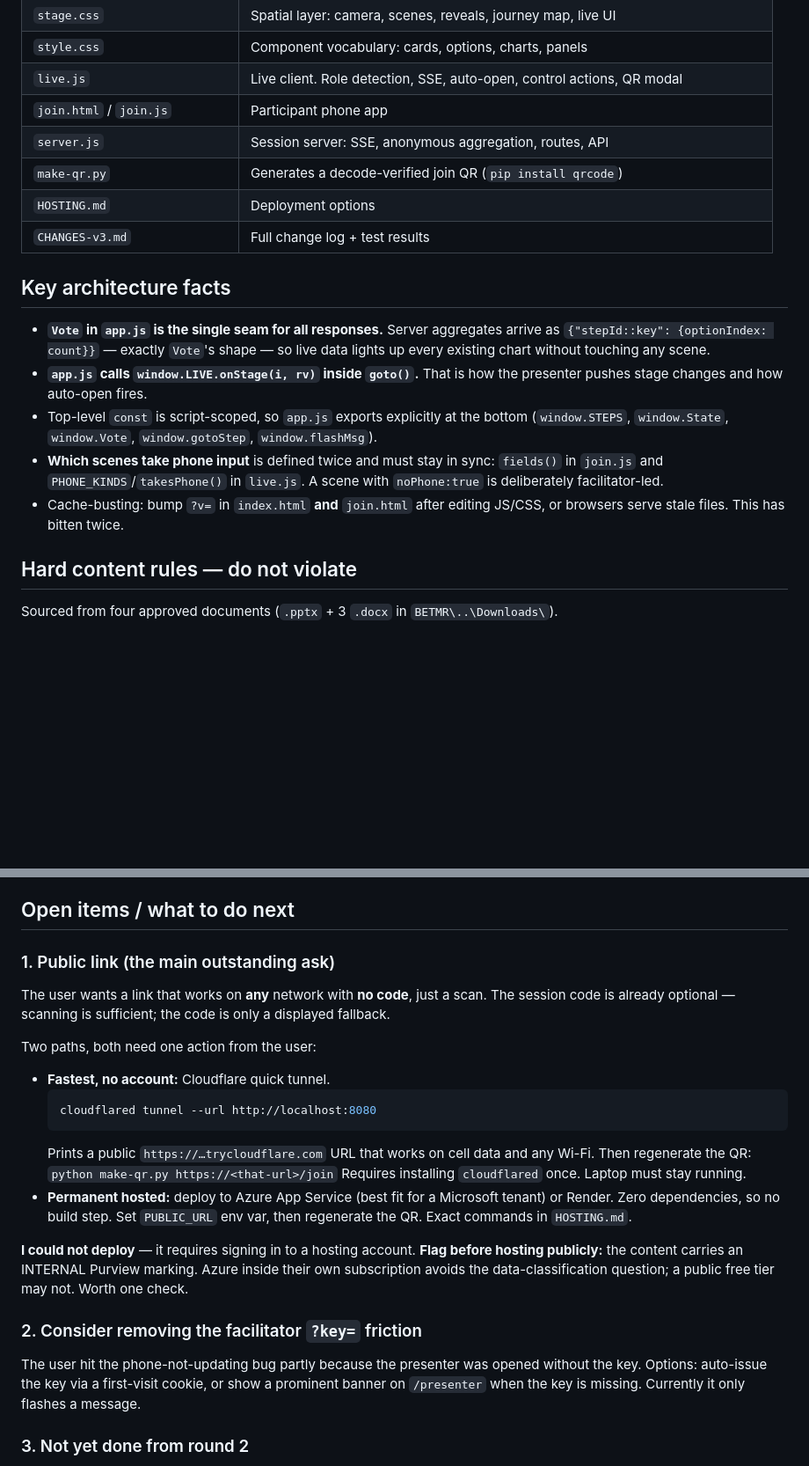
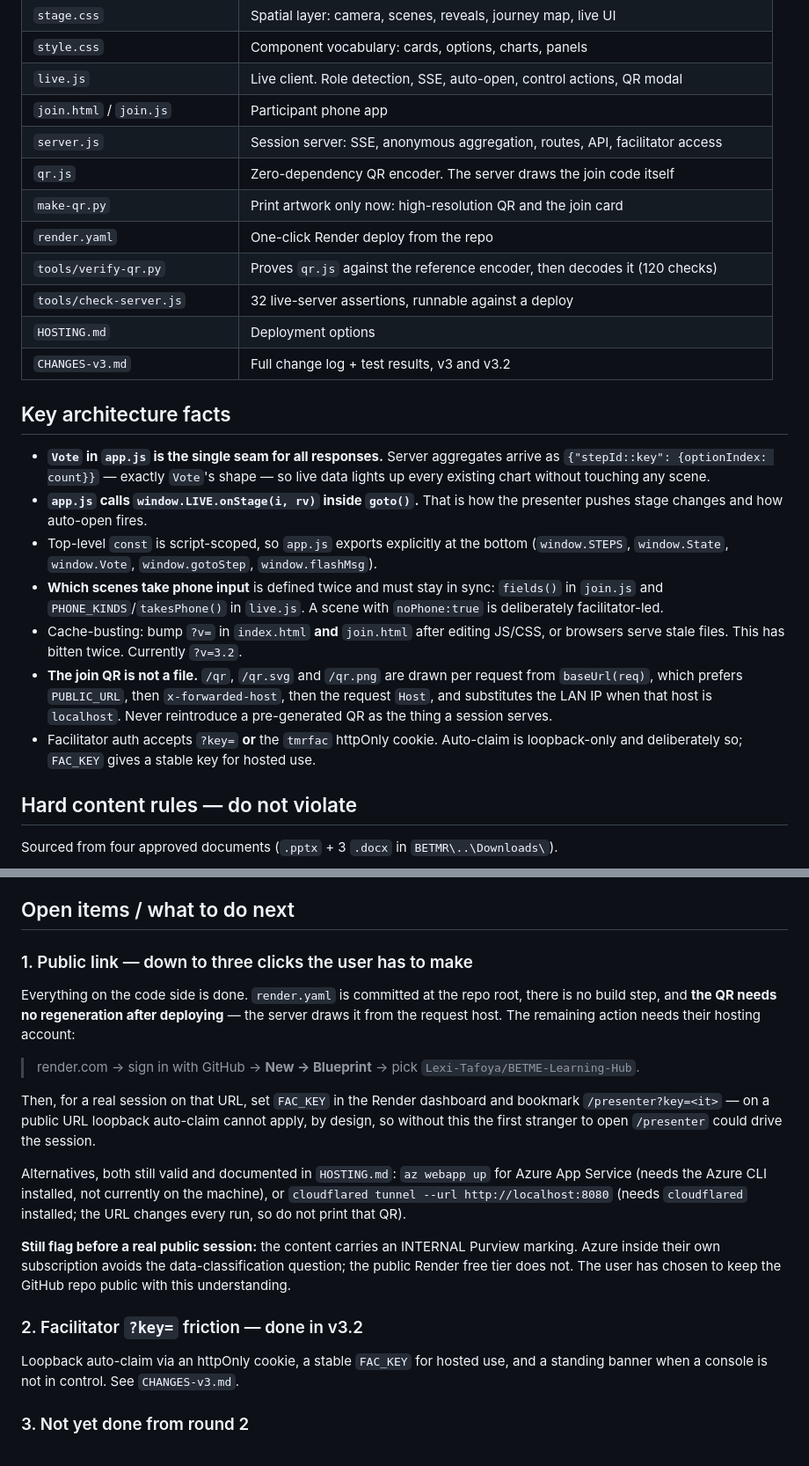
Before and after one commit to Lexi-Tafoya/BETME-Learning-Hub, a Markdown page: HANDOFF.md, 2 parts joined by grey strips. Shown at 88% size. GitHub-like rendering; blank space fills up the shorter version.

Commit message:
Update handoff for v3.2: repo layout, verified checks, remaining open items
Records that the build folder is now the repo root, that the join QR is drawn
per request rather than stored as a file, and that the facilitator key friction
is closed. Rewrites the public-link item down to the three clicks that still
need a hosting account, and adds the two bugs found while building v3.2 —
including the reversed format-information bit order in qr.js, which produced a
tidy and completely unreadable QR code that only the matrix diff caught.

Co-Authored-By: Claude Opus 5 <noreply@anthropic.com>

````diff
--- a/HANDOFF.md
+++ b/HANDOFF.md
@@ -61,10 +67,14 @@ answers captured on the laptop. Keep this working; it is the fallback.
 | `style.css` | Component vocabulary: cards, options, charts, panels |
 | `live.js` | Live client. Role detection, SSE, auto-open, control actions, QR modal |
 | `join.html` / `join.js` | Participant phone app |
-| `server.js` | Session server: SSE, anonymous aggregation, routes, API |
-| `make-qr.py` | Generates a decode-verified join QR (`pip install qrcode`) |
+| `server.js` | Session server: SSE, anonymous aggregation, routes, API, facilitator access |
+| `qr.js` | Zero-dependency QR encoder. The server draws the join code itself |
+| `make-qr.py` | Print artwork only now: high-resolution QR and the join card |
+| `render.yaml` | One-click Render deploy from the repo |
+| `tools/verify-qr.py` | Proves `qr.js` against the reference encoder, then decodes it (120 checks) |
+| `tools/check-server.js` | 32 live-server assertions, runnable against a deploy |
 | `HOSTING.md` | Deployment options |
-| `CHANGES-v3.md` | Full change log + test results |
+| `CHANGES-v3.md` | Full change log + test results, v3 and v3.2 |
 
 ## Key architecture facts
 
@@ -79,7 +89,13 @@ answers captured on the laptop. Keep this working; it is the fallback.
   `fields()` in `join.js` and `PHONE_KINDS`/`takesPhone()` in `live.js`.
   A scene with `noPhone:true` is deliberately facilitator-led.
 - Cache-busting: bump `?v=` in `index.html` **and** `join.html` after editing JS/CSS,
-  or browsers serve stale files. This has bitten twice.
+  or browsers serve stale files. This has bitten twice. Currently `?v=3.2`.
+- **The join QR is not a file.** `/qr`, `/qr.svg` and `/qr.png` are drawn per request
+  from `baseUrl(req)`, which prefers `PUBLIC_URL`, then `x-forwarded-host`, then the
+  request `Host`, and substitutes the LAN IP when that host is `localhost`. Never
+  reintroduce a pre-generated QR as the thing a session serves.
+- Facilitator auth accepts `?key=` **or** the `tmrfac` httpOnly cookie. Auto-claim is
+  loopback-only and deliberately so; `FAC_KEY` gives a stable key for hosted use.
 
 ## Hard content rules — do not violate
 
@@ -129,35 +145,33 @@ Sourced from four approved documents (`.pptx` + 3 `.docx` in `BETMR\..\Downloads
 
 ## Open items / what to do next
 
-### 1. Public link (the main outstanding ask)
-The user wants a link that works on **any** network with **no code**, just a scan.
-The session code is already optional — scanning is sufficient; the code is only a
-displayed fallback.
+### 1. Public link — down to three clicks the user has to make
+Everything on the code side is done. `render.yaml` is committed at the repo root,
+there is no build step, and **the QR needs no regeneration after deploying** —
+the server draws it from the request host. The remaining action needs their
+hosting account:
 
-Two paths, both need one action from the user:
+> render.com → sign in with GitHub → **New → Blueprint** → pick
+> `Lexi-Tafoya/BETME-Learning-Hub`.
 
-- **Fastest, no account:** Cloudflare quick tunnel.
-  ```bash
-  cloudflared tunnel --url http://localhost:8080
-  ```
-  Prints a public `https://…trycloudflare.com` URL that works on cell data and any
-  Wi-Fi. Then regenerate the QR:
-  `python make-qr.py https://<that-url>/join`
-  Requires installing `cloudflared` once. Laptop must stay running.
-- **Permanent hosted:** deploy to Azure App Service (best fit for a Microsoft
-  tenant) or Render. Zero dependencies, so no build step. Set `PUBLIC_URL` env var,
-  then regenerate the QR. Exact commands in `HOSTING.md`.
+Then, for a real session on that URL, set `FAC_KEY` in the Render dashboard and
+bookmark `/presenter?key=<it>` — on a public URL loopback auto-claim cannot
+apply, by design, so without this the first stranger to open `/presenter` could
+drive the session.
 
-**I could not deploy** — it requires signing in to a hosting account.
-**Flag before hosting publicly:** the content carries an INTERNAL Purview marking.
-Azure inside their own subscription avoids the data-classification question; a
-public free tier may not. Worth one check.
+Alternatives, both still valid and documented in `HOSTING.md`: `az webapp up`
+for Azure App Service (needs the Azure CLI installed, not currently on the
+machine), or `cloudflared tunnel --url http://localhost:8080` (needs
+`cloudflared` installed; the URL changes every run, so do not print that QR).
 
-### 2. Consider removing the facilitator `?key=` friction
-The user hit the phone-not-updating bug partly because the presenter was opened
-without the key. Options: auto-issue the key via a first-visit cookie, or show a
-prominent banner on `/presenter` when the key is missing. Currently it only
-flashes a message.
+**Still flag before a real public session:** the content carries an INTERNAL
+Purview marking. Azure inside their own subscription avoids the
+data-classification question; the public Render free tier does not. The user has
+chosen to keep the GitHub repo public with this understanding.
+
+### 2. Facilitator `?key=` friction — done in v3.2
+Loopback auto-claim via an httpOnly cookie, a stable `FAC_KEY` for hosted use,
+and a standing banner when a console is not in control. See `CHANGES-v3.md`.
 
 ### 3. Not yet done from round 2
 - "Make Jordan feel like a case study" — richer build-up (role, team, history,
````
Also changed, not shown: other parts of HANDOFF.md (+26 -4 lines).
